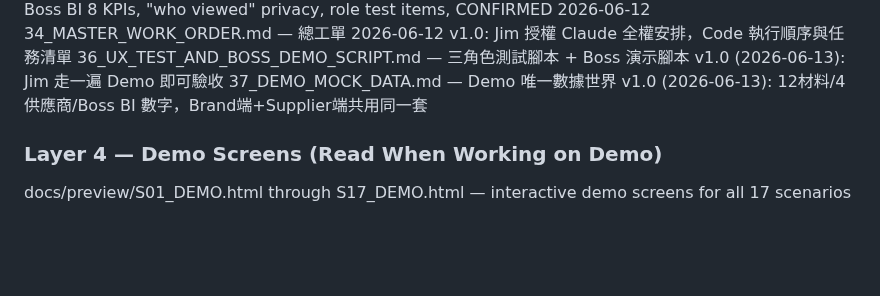
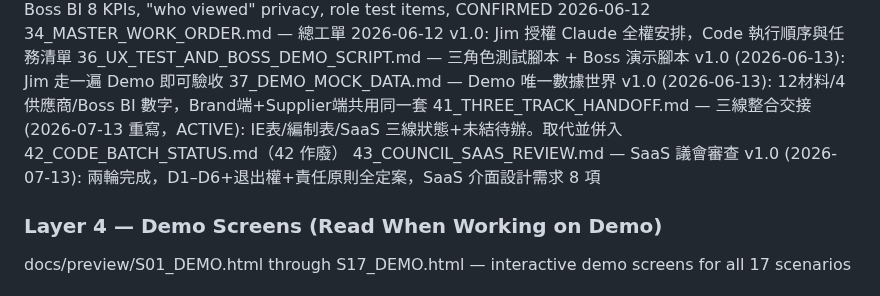
Before and after one commit to nethinetkimo01-afk/smartpn-atlas-core, a Markdown page: 00_HANDOFF/00_ENTRY_POINT.md, the part around the change. GitHub-like rendering; blank space fills up the shorter version.

```diff
--- a/00_HANDOFF/00_ENTRY_POINT.md
+++ b/00_HANDOFF/00_ENTRY_POINT.md
@@ -44,6 +44,8 @@ This is the ONLY source of truth. All sessions read from here. All sessions writ
 34_MASTER_WORK_ORDER.md — 總工單 2026-06-12 v1.0: Jim 授權 Claude 全權安排，Code 執行順序與任務清單
 36_UX_TEST_AND_BOSS_DEMO_SCRIPT.md — 三角色測試腳本 + Boss 演示腳本 v1.0 (2026-06-13): Jim 走一遍 Demo 即可驗收
 37_DEMO_MOCK_DATA.md — Demo 唯一數據世界 v1.0 (2026-06-13): 12材料/4供應商/Boss BI 數字，Brand端+Supplier端共用同一套
+41_THREE_TRACK_HANDOFF.md — 三線整合交接 (2026-07-13 重寫，ACTIVE): IE表/編制表/SaaS 三線狀態+未結待辦。取代並併入 42_CODE_BATCH_STATUS.md（42 作廢）
+43_COUNCIL_SAAS_REVIEW.md — SaaS 議會審查 v1.0 (2026-07-13): 兩輪完成，D1–D6+退出權+責任原則全定案，SaaS 介面設計需求 8 項
 ### Layer 4 — Demo Screens (Read When Working on Demo)
 docs/preview/S01_DEMO.html through S17_DEMO.html — interactive demo screens for all 17 scenarios
 ### Layer 5 — New Projects (Add as Needed)
```
Also changed, not shown: 00_HANDOFF/21_CURRENT_STATUS.md (+2 -2 lines), 00_HANDOFF/41_THREE_TRACK_HANDOFF.md (added, +31 -0 lines).
